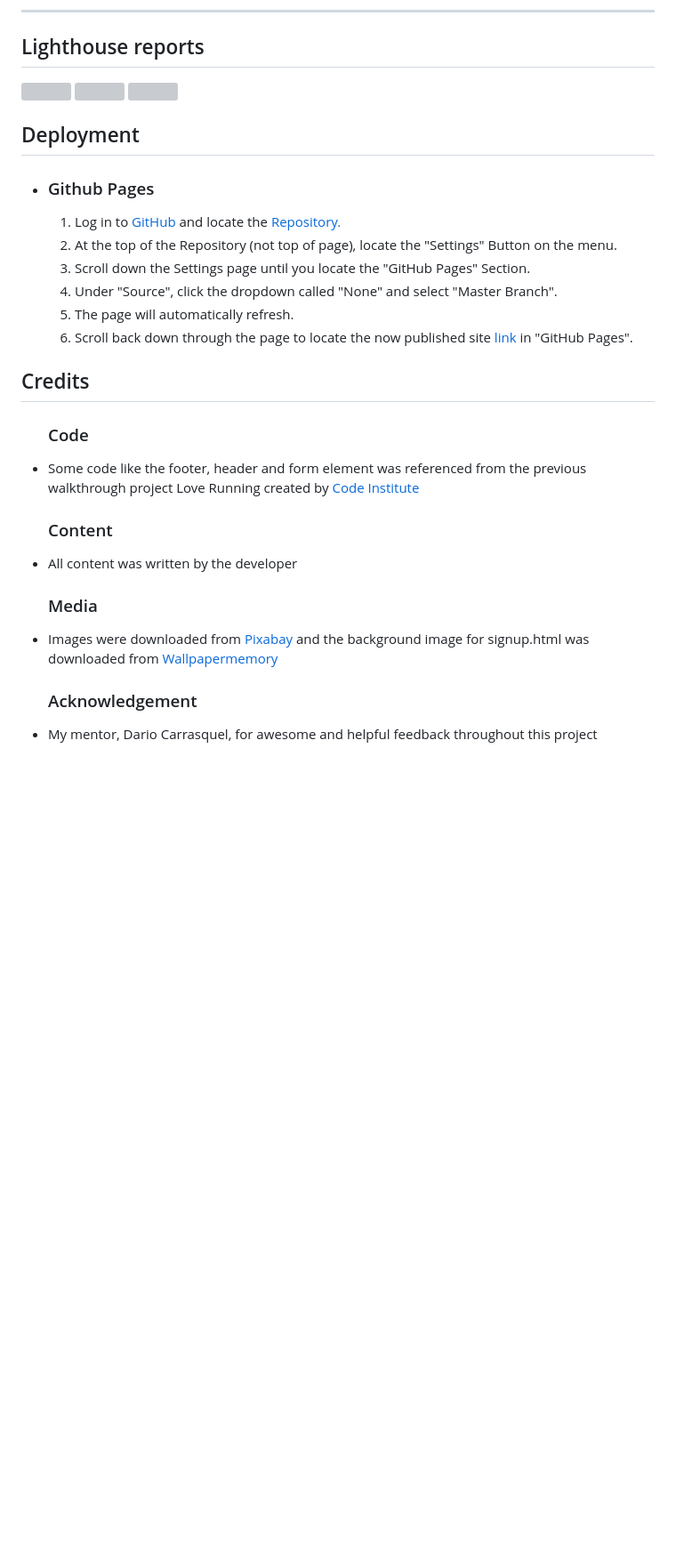
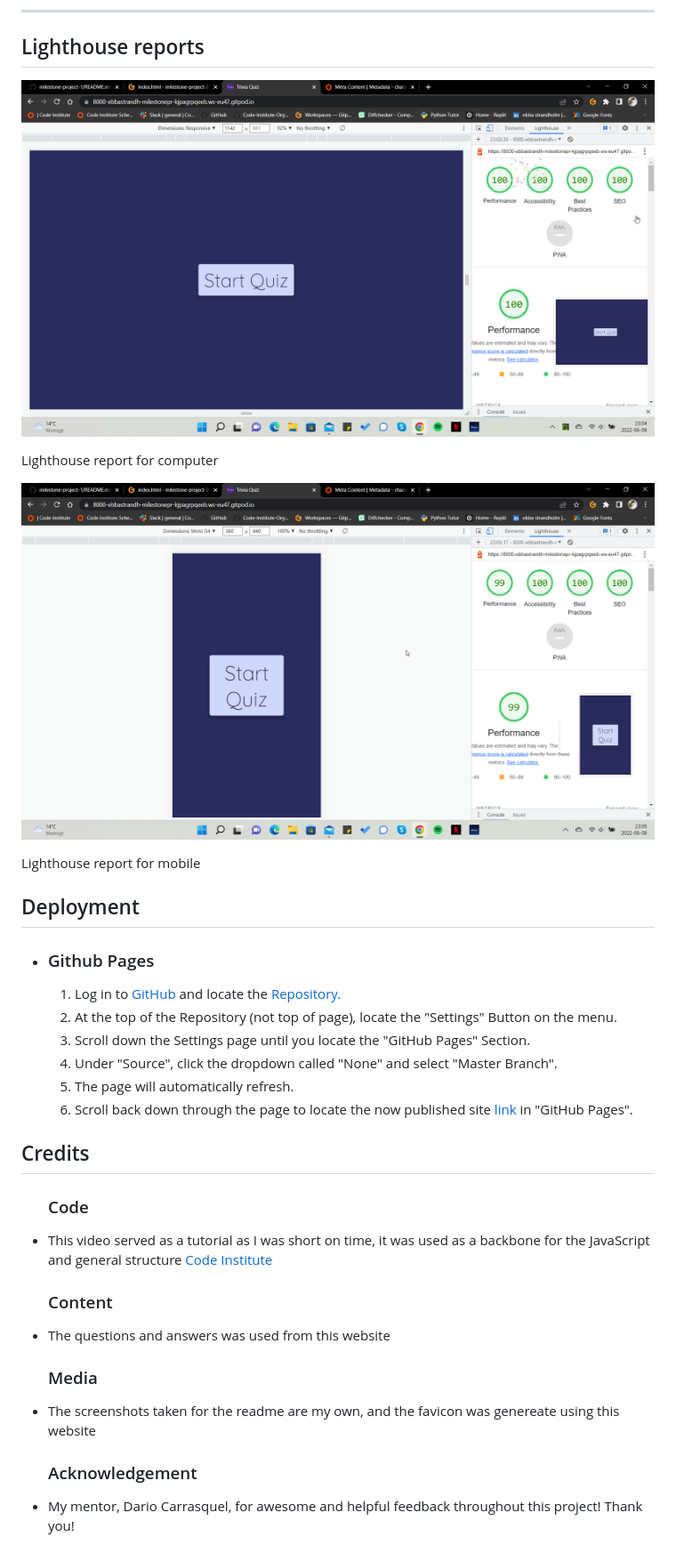
Before and after one commit to EbbaStrandholm/milestone-project-2, a Markdown page: readme/readme.md, the part around the change printed below. Shown: that part at 89% size. Rendered like a GitHub page; pictures changed too: assets/images/mp2-lighthouse-computer-1.png (added), assets/images/mp2-lighthouse-mobile-1.png (added); blank space fills up the shorter version; grey boxes are pictures that could not be loaded.

Commit message:
Add the last of the readme.md and do some minor fixes to the index.html file for better SEO and a minor fix to JavaScript

```diff
--- a/readme/readme.md
+++ b/readme/readme.md
@@ -128,9 +128,17 @@
 
 <h2> Lighthouse reports </h2>
 
-![]()
-![]()
-![]()
+![Lighthouse report for computer use](/assets/images/mp2-lighthouse-computer-1.png)
+
+<p>
+    Lighthouse report for computer
+</p>
+
+![Lighthouse report for mobile use](/assets/images/mp2-lighthouse-mobile-1.png)
+
+<p>
+    Lighthouse report for mobile
+</p>
 
 <h2> Deployment </h2>
     <ul>
@@ -148,17 +156,17 @@
 <h2> Credits </h2>
     <ul>
         <h3> Code </h3>
-        <li> Some code like the footer, header and form element was referenced from the previous walkthrough project Love Running created by <a href="https://learn.codeinstitute.net/dashboard">Code Institute</a> </li>
+        <li> This video served as a tutorial as I was short on time, it was used as a backbone for the JavaScript and general structure <a href="https://www.youtube.com/watch?v=WUBhpSRS_fk">Code Institute</a> </li>
     </ul>
     <ul>
         <h3> Content </h3>
-        <li> All content was written by the developer </li>
+        <li> The questions and answers was used from this website <a href="https://www.mentimeter.com/blog/audience-energizers/55-free-trivia-and-fun-quiz-question-templates"></a></li>
     </ul>
     <ul>
         <h3> Media </h3>
-        <li> Images were downloaded from <a href="https://pixabay.com/">Pixabay</a> and the background image for signup.html was downloaded from <a href="https://wallpapermemory.com/301713">Wallpapermemory</a> </li>
+        <li> The screenshots taken for the readme are my own, and the favicon was genereate using this website <a href="https://favicon.io/favicon-generator/"></a> </li>
     </ul>
     <ul>
         <h3> Acknowledgement </h3>
-        <li> My mentor, Dario Carrasquel, for awesome and helpful feedback throughout this project </li>
+        <li> My mentor, Dario Carrasquel, for awesome and helpful feedback throughout this project! Thank you! </li>
     </ul>
```
Also changed, not shown: other parts of readme/readme.md (+2 -2 lines), 2 other files.
